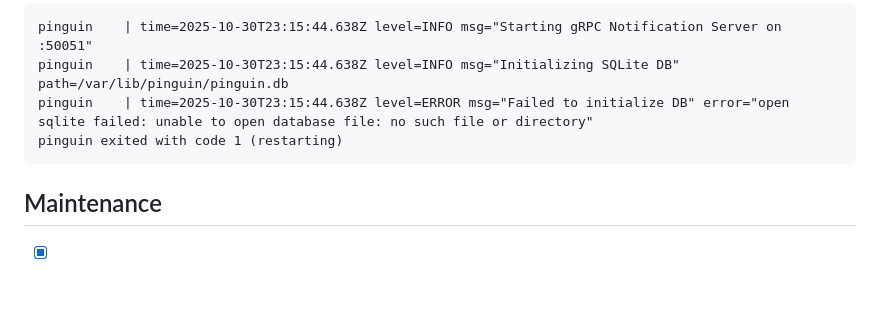
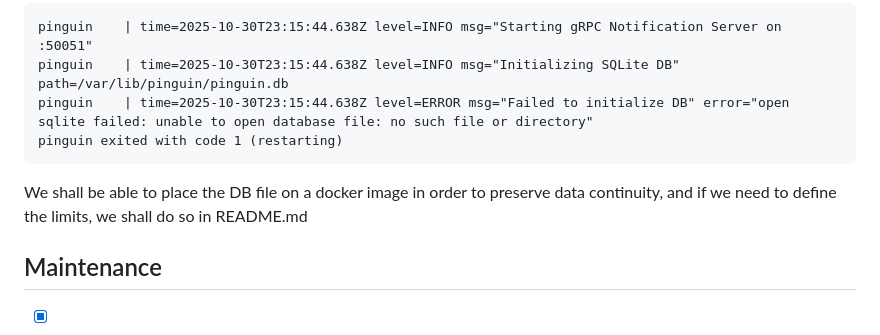
Before and after one commit to temirov/notify, a Markdown page: ISSUES.md, the part around the change. Rendered like a GitHub page; blank space fills up the shorter version.

Commit message:
Future development

````diff
--- a/ISSUES.md
+++ b/ISSUES.md
@@ -68,6 +68,9 @@ pinguin    | time=2025-10-30T23:15:44.638Z level=INFO msg="Initializing SQLite D
 pinguin    | time=2025-10-30T23:15:44.638Z level=ERROR msg="Failed to initialize DB" error="open sqlite failed: unable to open database file: no such file or directory"
 pinguin exited with code 1 (restarting)
 ```
+We shall be able to place the DB file on a docker image in order to preserve data continuity, and if we need to define the limits, we shall do so in README.md
+
+
 ## Maintenance
 
 - [x] [PN-01] Rename the project to Pinguin: repo, folder, all text references, all code reference. The project should be called Pinguin
````
